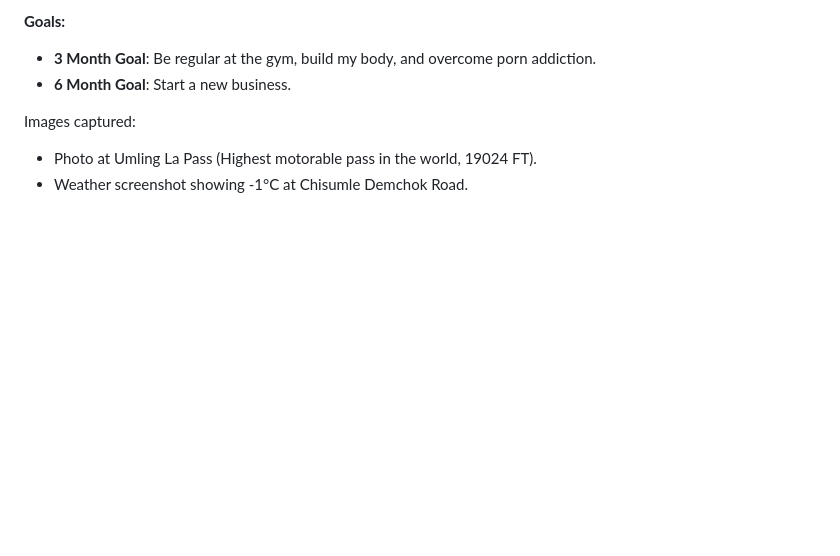
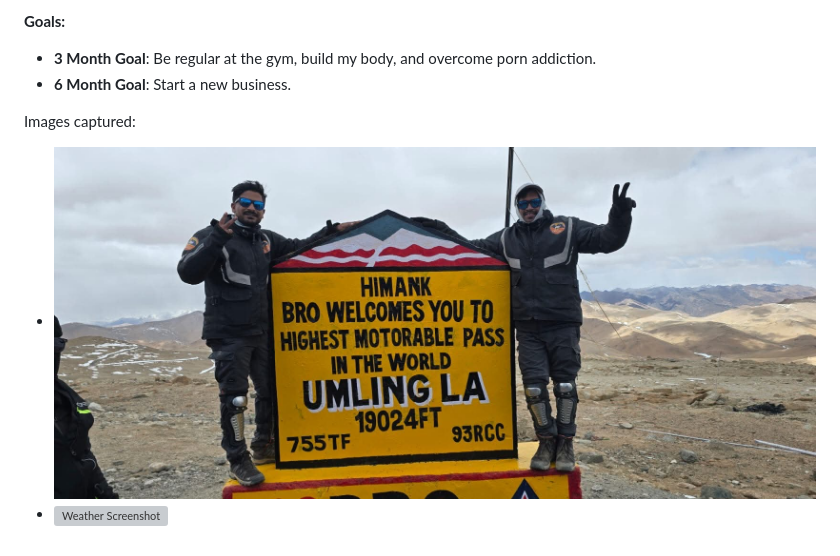
Before and after one commit to gopinath0332-del/digital-diary, a Markdown page: diary/2026-04-30.md, the part around the change. Drawn GitHub-style; pictures changed too: diary/images/umling_la_pass.jpg (added); blank space fills up the shorter version; grey boxes are pictures that could not be loaded.

Commit message:
Diary Update: Added entries and assets

```diff
--- a/diary/2026-04-30.md
+++ b/diary/2026-04-30.md
@@ -11,5 +11,5 @@ Throughout the trip, my mind was heavy with thoughts about removing porn addicti
 - **6 Month Goal**: Start a new business.
 
 Images captured:
-- Photo at Umling La Pass (Highest motorable pass in the world, 19024 FT).
-- Weather screenshot showing -1°C at Chisumle Demchok Road.
+- ![Umling La Pass](images/umling_la_pass.jpg)
+- ![Weather Screenshot](images/weather_screenshot.png)
```
Also changed, not shown: 1 other file.
